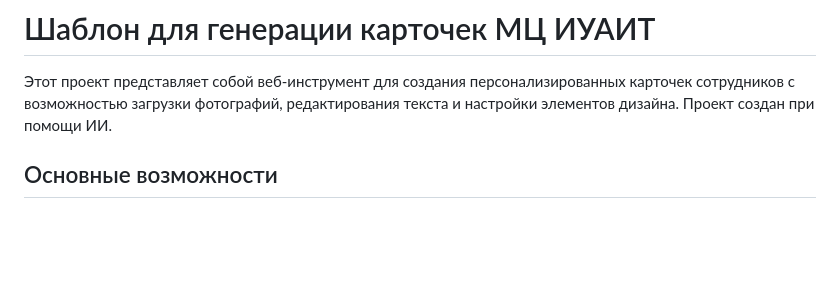
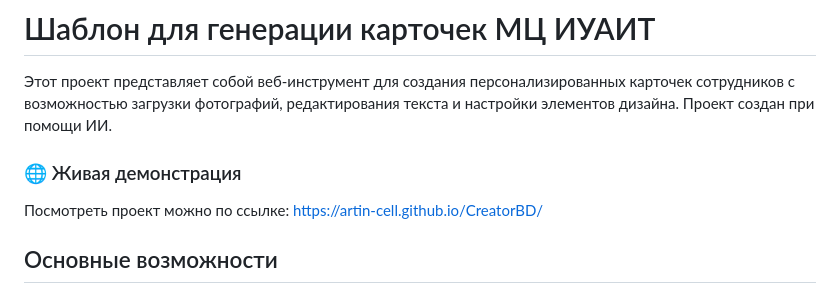
Before and after one commit to Artin-cell/CreatorBD, a Markdown page: README.md, the part around the change. GitHub-like rendering; blank space fills up the shorter version.

```diff
--- a/README.md
+++ b/README.md
@@ -1,6 +1,10 @@
 # Шаблон для генерации карточек МЦ ИУАИТ
 
 Этот проект представляет собой веб-инструмент для создания персонализированных карточек сотрудников с возможностью загрузки фотографий, редактирования текста и настройки элементов дизайна. Проект создан при помощи ИИ.
+
+### 🌐 Живая демонстрация
+Посмотреть проект можно по ссылке:
+https://artin-cell.github.io/CreatorBD/
 
 ## Основные возможности
 
```
